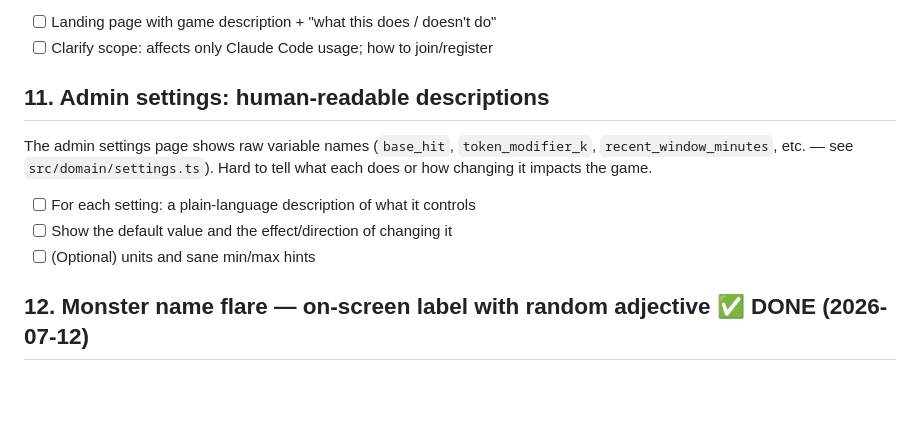
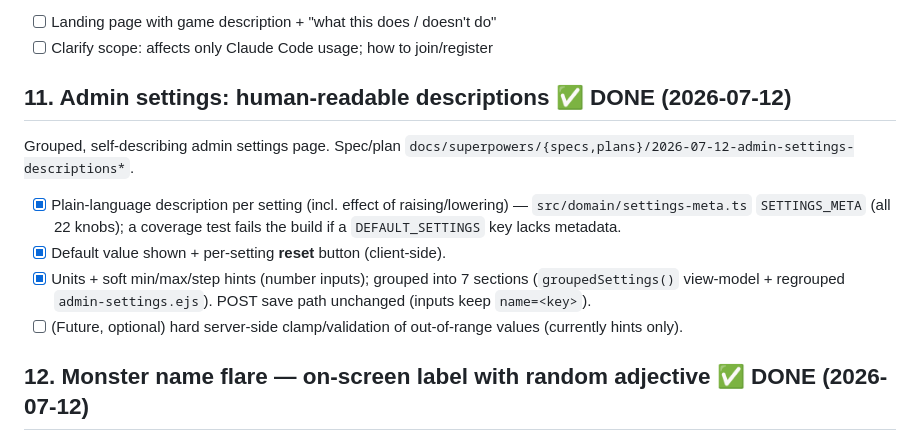
Before and after one commit to bcarpe211/ClaudeRPG, a Markdown page: docs/BACKLOG.md, the part around the change. GitHub-like rendering; blank space fills up the shorter version.

Commit message:
docs(backlog): mark #11 done (plain-language admin settings)
Co-Authored-By: Claude Opus 4.8 (1M context) <noreply@anthropic.com>

```diff
--- a/docs/BACKLOG.md
+++ b/docs/BACKLOG.md
@@ -105,13 +105,18 @@ reflects Claude Code token usage** (nothing else is tracked/affected).
 - [ ] Landing page with game description + "what this does / doesn't do"
 - [ ] Clarify scope: affects only Claude Code usage; how to join/register
 
-## 11. Admin settings: human-readable descriptions
-The admin settings page shows raw variable names (`base_hit`, `token_modifier_k`,
-`recent_window_minutes`, etc. — see `src/domain/settings.ts`). Hard to tell what
-each does or how changing it impacts the game.
-- [ ] For each setting: a plain-language description of what it controls
-- [ ] Show the default value and the effect/direction of changing it
-- [ ] (Optional) units and sane min/max hints
+## 11. Admin settings: human-readable descriptions ✅ DONE (2026-07-12)
+Grouped, self-describing admin settings page. Spec/plan
+`docs/superpowers/{specs,plans}/2026-07-12-admin-settings-descriptions*`.
+- [x] Plain-language description per setting (incl. effect of raising/lowering)
+      — `src/domain/settings-meta.ts` `SETTINGS_META` (all 22 knobs); a coverage
+      test fails the build if a `DEFAULT_SETTINGS` key lacks metadata.
+- [x] Default value shown + per-setting **reset** button (client-side).
+- [x] Units + soft min/max/step hints (number inputs); grouped into 7 sections
+      (`groupedSettings()` view-model + regrouped `admin-settings.ejs`). POST save
+      path unchanged (inputs keep `name=<key>`).
+- [ ] (Future, optional) hard server-side clamp/validation of out-of-range values
+      (currently hints only).
 
 ## 12. Monster name flare — on-screen label with random adjective ✅ DONE (2026-07-12)
 Show the current monster's name on the TV during battle, prefixed with a random
```
